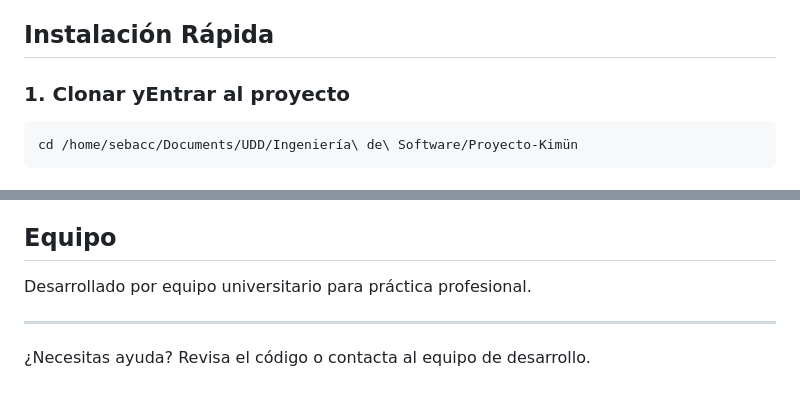
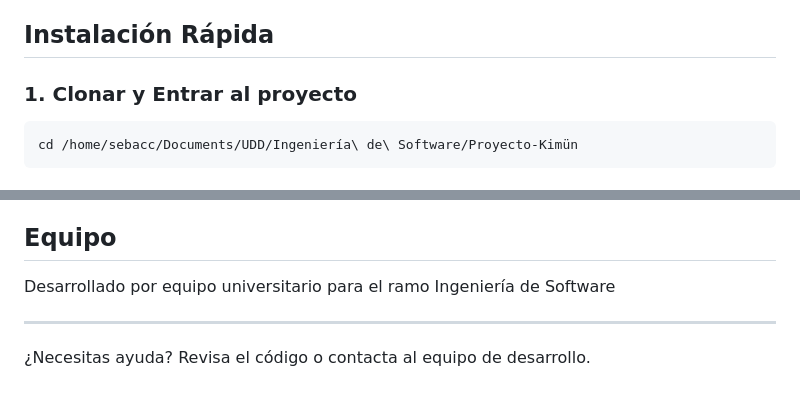
Before and after one commit to SebaGRT/Kimun, a Markdown page: README.md, 2 parts joined by grey strips. Drawn GitHub-style.

Commit message:
update al Readme

````diff
--- a/README.md
+++ b/README.md
@@ -21,7 +21,7 @@ Plataforma de capacitación interna para la ONG ALUMCO, dedicada a trabajar con
 
 ## Instalación Rápida
 
-### 1. Clonar yEntrar al proyecto
+### 1. Clonar y Entrar al proyecto
 ```bash
 cd /home/sebacc/Documents/UDD/Ingeniería\ de\ Software/Proyecto-Kimün
 ```
@@ -170,7 +170,7 @@ MIT License - Proyecto desarrollado para ONG ALUMCO
 
 ## Equipo
 
-Desarrollado por equipo universitario para práctica profesional.
+Desarrollado por equipo universitario para el ramo Ingeniería de Software
 
 ---
 
````
